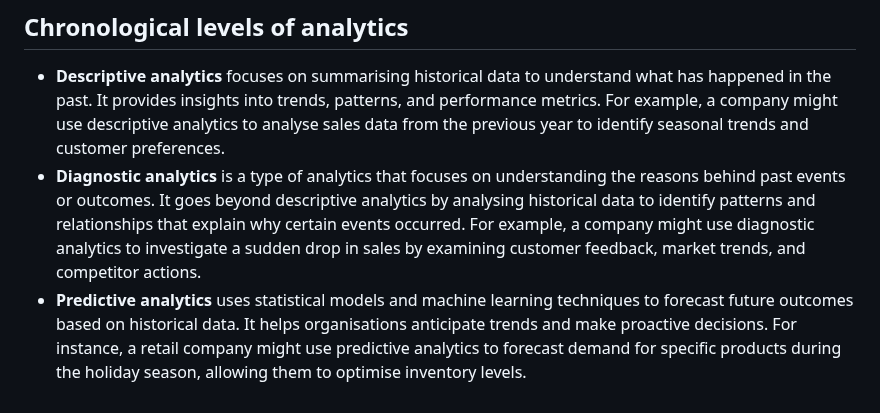
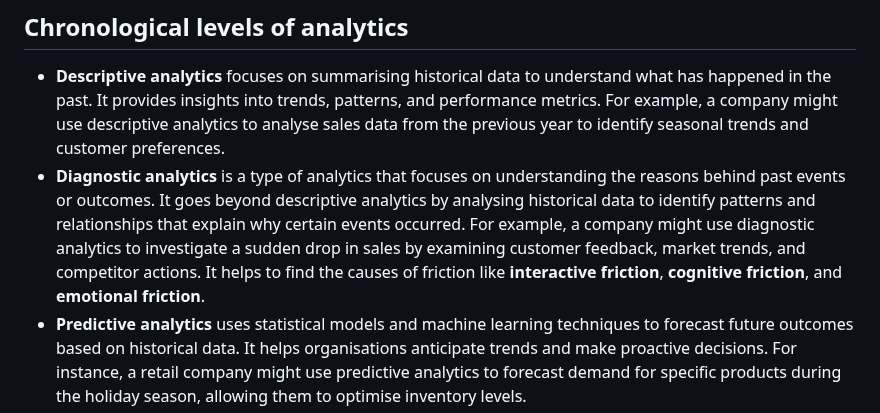
Before and after one commit to x-square/analytics, a Markdown page: 23-07-research-terms.md, the part around the change. Drawn GitHub-style.

Commit message:
2023 A beginner's guide to research terms
This document provides an overview of research terms

```diff
--- a/23-07-research-terms.md
+++ b/23-07-research-terms.md
@@ -125,7 +125,7 @@ Analytics is the systematic analysis of data to extract meaningful insights and
 ## Chronological levels of analytics
 
 - **Descriptive analytics** focuses on summarising historical data to understand what has happened in the past. It provides insights into trends, patterns, and performance metrics. For example, a company might use descriptive analytics to analyse sales data from the previous year to identify seasonal trends and customer preferences.
-- **Diagnostic analytics** is a type of analytics that focuses on understanding the reasons behind past events or outcomes. It goes beyond descriptive analytics by analysing historical data to identify patterns and relationships that explain why certain events occurred. For example, a company might use diagnostic analytics to investigate a sudden drop in sales by examining customer feedback, market trends, and competitor actions.
+- **Diagnostic analytics** is a type of analytics that focuses on understanding the reasons behind past events or outcomes. It goes beyond descriptive analytics by analysing historical data to identify patterns and relationships that explain why certain events occurred. For example, a company might use diagnostic analytics to investigate a sudden drop in sales by examining customer feedback, market trends, and competitor actions. It helps to find the causes of friction like **interactive friction**, **cognitive friction**, and **emotional friction**.
 - **Predictive analytics** uses statistical models and machine learning techniques to forecast future outcomes based on historical data. It helps organisations anticipate trends and make proactive decisions. For instance, a retail company might use predictive analytics to forecast demand for specific products during the holiday season, allowing them to optimise inventory levels.
 - **Prescriptive analytics** goes a step further by recommending actions based on the insights gained from descriptive and predictive analytics. It provides actionable recommendations to optimise decision-making. For example, a logistics company might use prescriptive analytics to determine the most efficient delivery routes based on historical traffic patterns and weather conditions.
 
```
